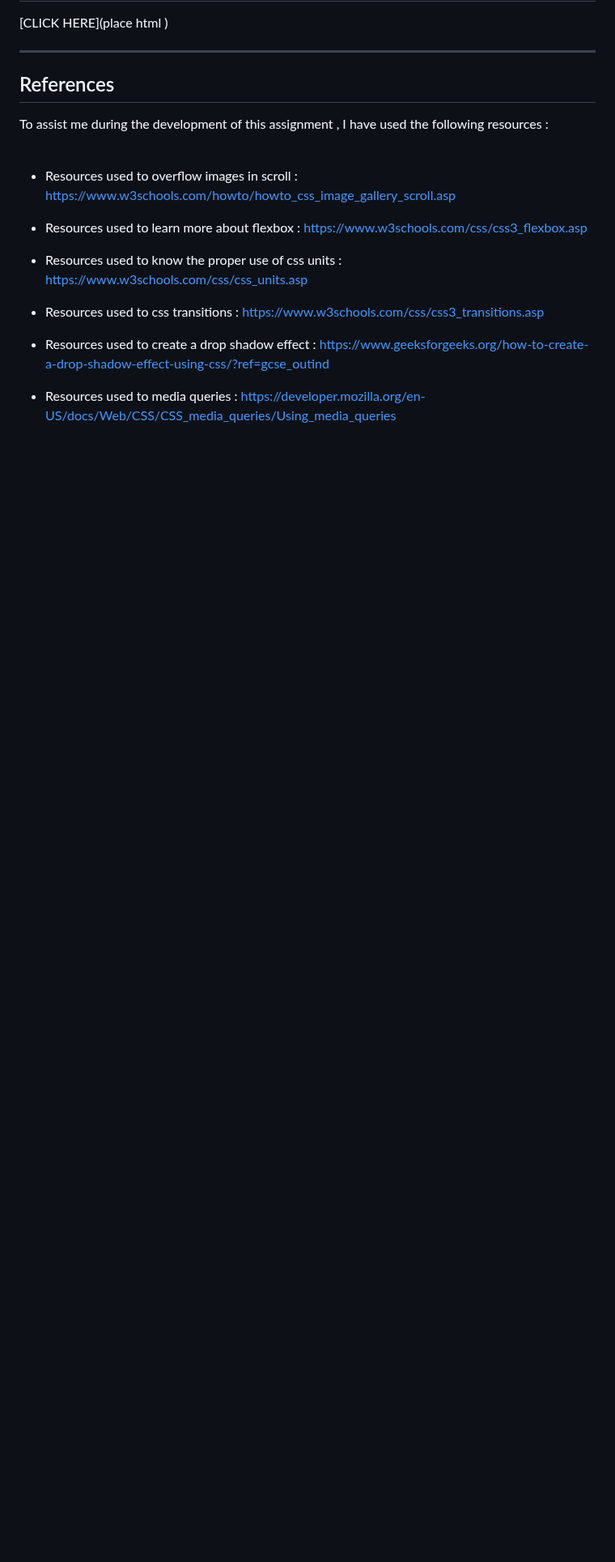
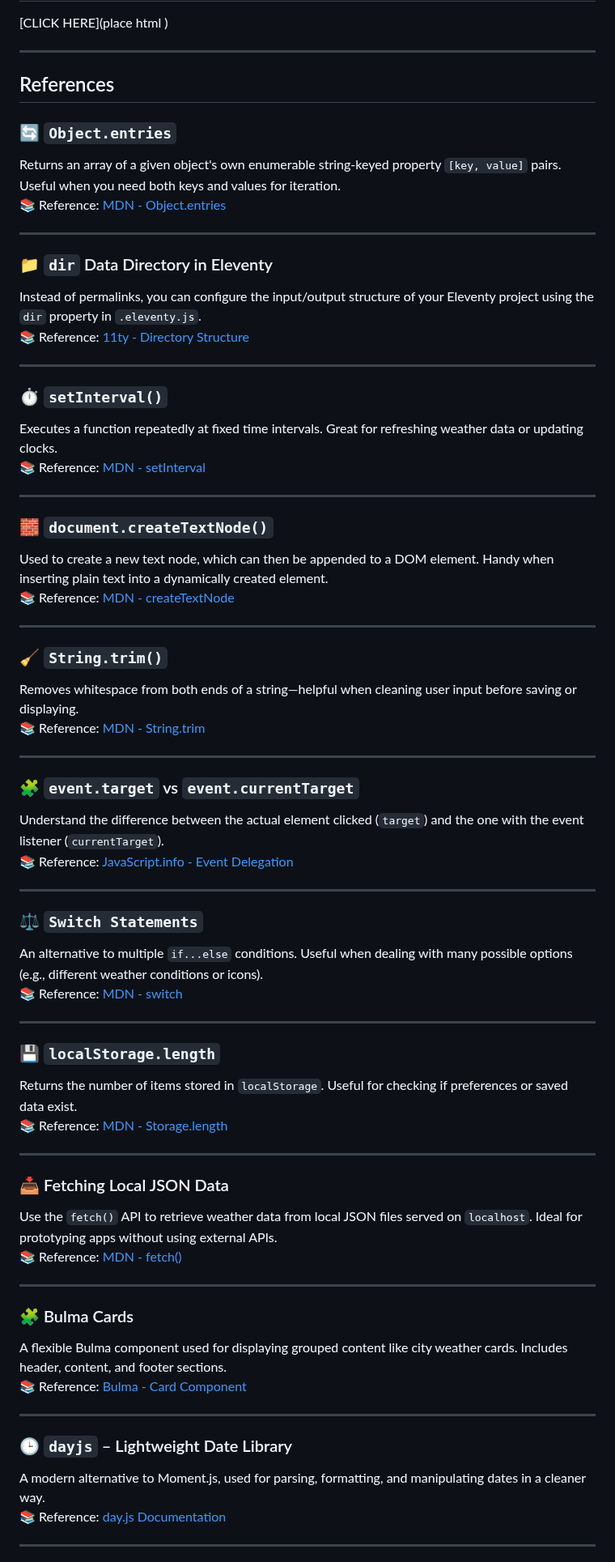
Before and after one commit to katekeiroz-dev/weatherApp-V2, a Markdown page: README.MD, the part around one of its changes. Shown at 81% size. Drawn GitHub-style; blank space fills up the shorter version.

Commit message:
screenshots readme

```diff
--- a/README.MD
+++ b/README.MD
@@ -129,17 +126,69 @@ http://localhost:8080/.
 
 
 ## References
-To assist me during the development of this assignment , I have used the following resources : <br><br>
+### 🔄 `Object.entries`
+Returns an array of a given object's own enumerable string-keyed property `[key, value]` pairs. Useful when you need both keys and values for iteration.
+📚 Reference: [MDN - Object.entries](https://developer.mozilla.org/en-US/docs/Web/JavaScript/Reference/Global_Objects/Object/entries)
 
-- Resources used to overflow images in scroll : https://www.w3schools.com/howto/howto_css_image_gallery_scroll.asp
+---
 
-- Resources used to learn more about flexbox : https://www.w3schools.com/css/css3_flexbox.asp
+### 📁 `dir` Data Directory in Eleventy
+Instead of permalinks, you can configure the input/output structure of your Eleventy project using the `dir` property in `.eleventy.js`.
+📚 Reference: [11ty - Directory Structure](https://www.11ty.dev/docs/config/#directory-structure)
 
-- Resources used to know the proper use of css units : https://www.w3schools.com/css/css_units.asp
+---
 
-- Resources used to css transitions : https://www.w3schools.com/css/css3_transitions.asp
+### ⏱️ `setInterval()`
+Executes a function repeatedly at fixed time intervals. Great for refreshing weather data or updating clocks.
+📚 Reference: [MDN - setInterval](https://developer.mozilla.org/en-US/docs/Web/API/setInterval)
 
-- Resources used to create a drop shadow effect : https://www.geeksforgeeks.org/how-to-create-a-drop-shadow-effect-using-css/?ref=gcse_outind
+---
 
-- Resources used to media queries : https://developer.mozilla.org/en-US/docs/Web/CSS/CSS_media_queries/Using_media_queries
+### 🧱 `document.createTextNode()`
+Used to create a new text node, which can then be appended to a DOM element. Handy when inserting plain text into a dynamically created element.
+📚 Reference: [MDN - createTextNode](https://developer.mozilla.org/en-US/docs/Web/API/Document/createTextNode)
 
+---
+
+### 🧹 `String.trim()`
+Removes whitespace from both ends of a string—helpful when cleaning user input before saving or displaying.
+📚 Reference: [MDN - String.trim](https://developer.mozilla.org/en-US/docs/Web/JavaScript/Reference/Global_Objects/String/Trim)
+
+---
+
+### 🧩 `event.target` vs `event.currentTarget`
+Understand the difference between the actual element clicked (`target`) and the one with the event listener (`currentTarget`).
+📚 Reference: [JavaScript.info - Event Delegation](https://javascript.info/event-delegation#event-target)
+
+---
+
+### ⚖️ `Switch Statements`
+An alternative to multiple `if...else` conditions. Useful when dealing with many possible options (e.g., different weather conditions or icons).
+📚 Reference: [MDN - switch](https://developer.mozilla.org/en-US/docs/Web/JavaScript/Reference/Statements/switch)
+
+---
+
+### 💾 `localStorage.length`
+Returns the number of items stored in `localStorage`. Useful for checking if preferences or saved data exist.
+📚 Reference: [MDN - Storage.length](https://developer.mozilla.org/en-US/docs/Web/API/Storage/length)
+
+---
+
+### 📥 Fetching Local JSON Data
+Use the `fetch()` API to retrieve weather data from local JSON files served on `localhost`. Ideal for prototyping apps without using external APIs.
+📚 Reference: [MDN - fetch()](https://developer.mozilla.org/en-US/docs/Web/API/Fetch_API)
+
+---
+
+### 🧩 Bulma Cards
+A flexible Bulma component used for displaying grouped content like city weather cards. Includes header, content, and footer sections.
+📚 Reference: [Bulma - Card Component](https://bulma.io/documentation/components/card/)
+
+---
+
+### 🕒 `dayjs` – Lightweight Date Library
+A modern alternative to Moment.js, used for parsing, formatting, and manipulating dates in a cleaner way.
+📚 Reference: [day.js Documentation](https://day.js.org/docs/en/installation/installation)
+
+---
+
```
Also changed, not shown: other parts of README.MD (+3 -3 lines).
